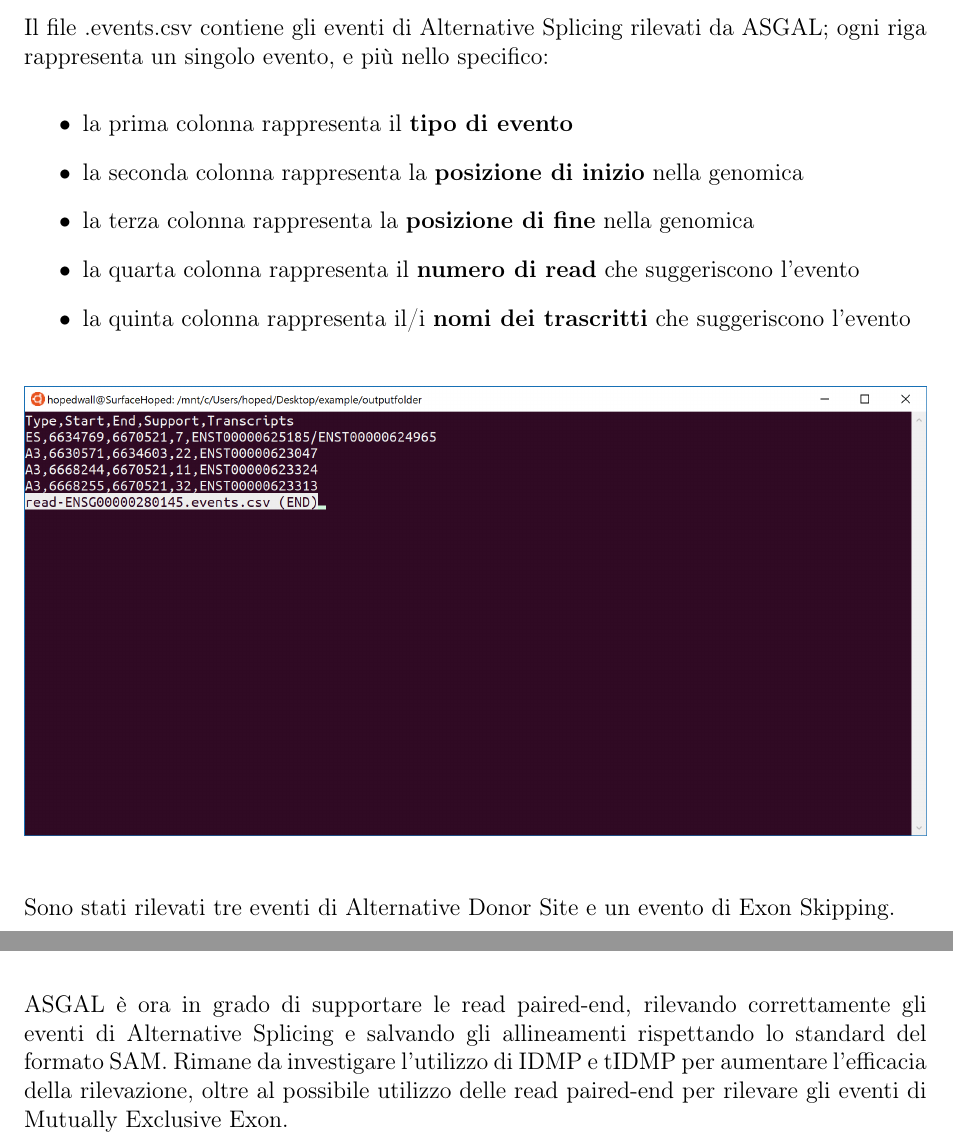
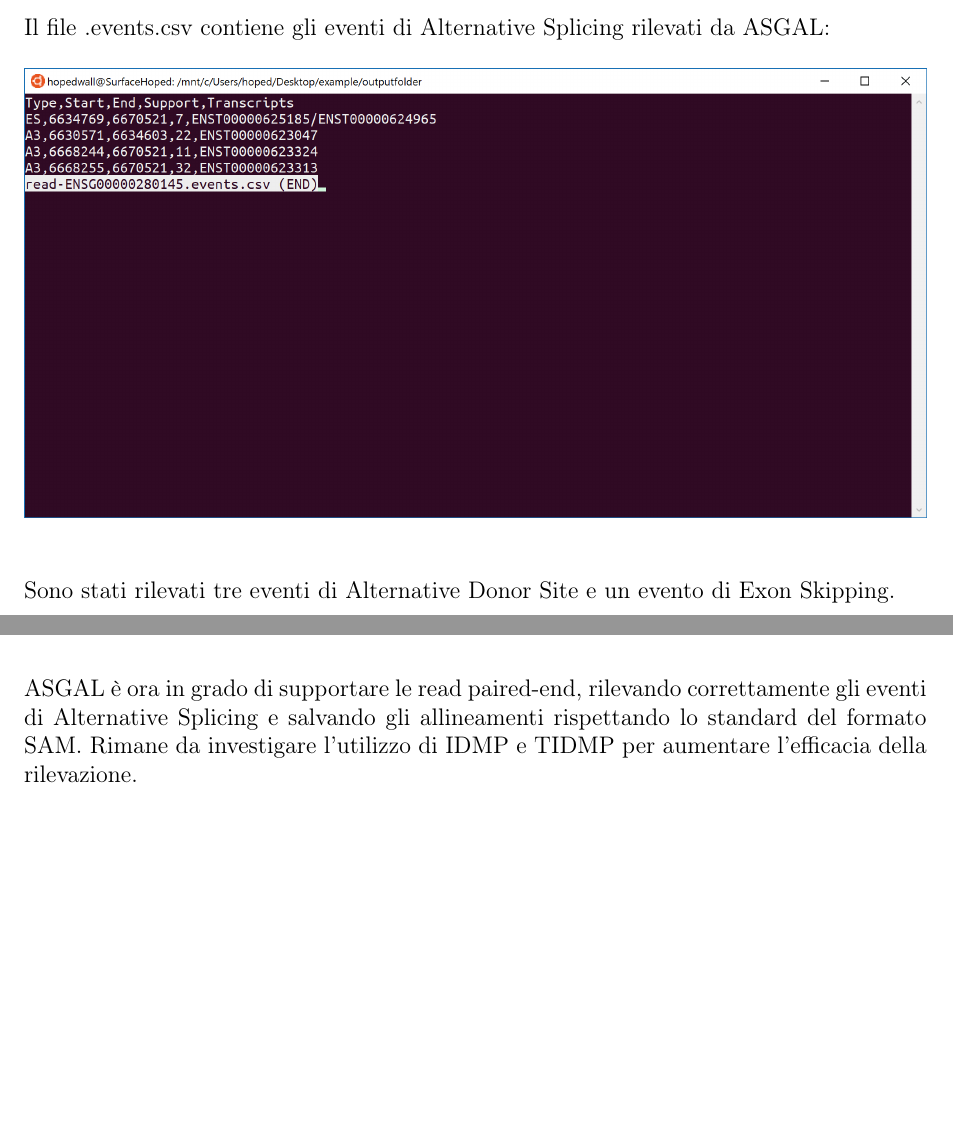
Before and after one commit to HopedWall/TesiTriennaleASGAL, a LaTeX paper (main.tex, which reads chapters/conclusioni.tex, chapters/esempiofunzionamento.tex): two parts of pages 27 and 29 of 30, joined at a grey line, cut so that both start at the same text, the shorter picture padded with empty space. Compiled offline with pdfLaTeX.

Commit message:
Small fixes

```diff
--- a/chapters/conclusioni.tex
+++ b/chapters/conclusioni.tex
@@ -1,2 +1,2 @@
 \section{Conclusioni}
-ASGAL è ora in grado di supportare le read paired-end, rilevando correttamente gli eventi di Alternative Splicing e salvando gli allineamenti rispettando lo standard del formato SAM. Rimane da investigare l'utilizzo di IDMP e tIDMP per aumentare l'efficacia della rilevazione, oltre al possibile utilizzo delle read paired-end per rilevare gli eventi di Mutually Exclusive Exon.
+ASGAL è ora in grado di supportare le read paired-end, rilevando correttamente gli eventi di Alternative Splicing e salvando gli allineamenti rispettando lo standard del formato SAM. Rimane da investigare l'utilizzo di IDMP e TIDMP per aumentare l'efficacia della rilevazione.
--- a/chapters/esempiofunzionamento.tex
+++ b/chapters/esempiofunzionamento.tex
@@ -73,15 +73,15 @@ Analizzando il file alignsinfo.txt si nota che oltre il 98\% delle read sono sta
 
 \newpage
 
-Il file .events.csv contiene gli eventi di Alternative Splicing rilevati da ASGAL; ogni riga rappresenta un singolo evento, e più nello specifico:
+Il file .events.csv contiene gli eventi di Alternative Splicing rilevati da ASGAL:
 
-\begin{itemize}
-	\item la prima colonna rappresenta il \textbf{tipo di evento}
-	\item la seconda colonna rappresenta la \textbf{posizione di inizio} nella genomica
-	\item	la terza colonna rappresenta la \textbf{posizione di fine} nella genomica
-	\item la quarta colonna rappresenta il \textbf{numero di read} che suggeriscono l'evento
-	\item la quinta colonna rappresenta il/i \textbf{nomi dei trascritti} che suggeriscono l'evento
-\end{itemize}
+%\begin{itemize}
+%	\item la prima colonna rappresenta il \textbf{tipo di evento}
+%	\item la seconda colonna rappresenta la \textbf{posizione di inizio} nella genomica
+%	\item	la terza colonna rappresenta la \textbf{posizione di fine} nella genomica
+%	\item la quarta colonna rappresenta il \textbf{numero di read} che suggeriscono l'evento
+%	\item la quinta colonna rappresenta il/i \textbf{nomi dei trascritti} che suggeriscono l'evento
+%\end{itemize}
 
 \begin{figure}[h!]
 	\centering
```
Also changed, not shown: chapters/dedica.tex (+4 -4 lines), chapters/modificheformattazioneSAM.tex (+1 -1 lines), chapters/modificherilevazioneas.tex (+5 -5 lines), main.pdf.
